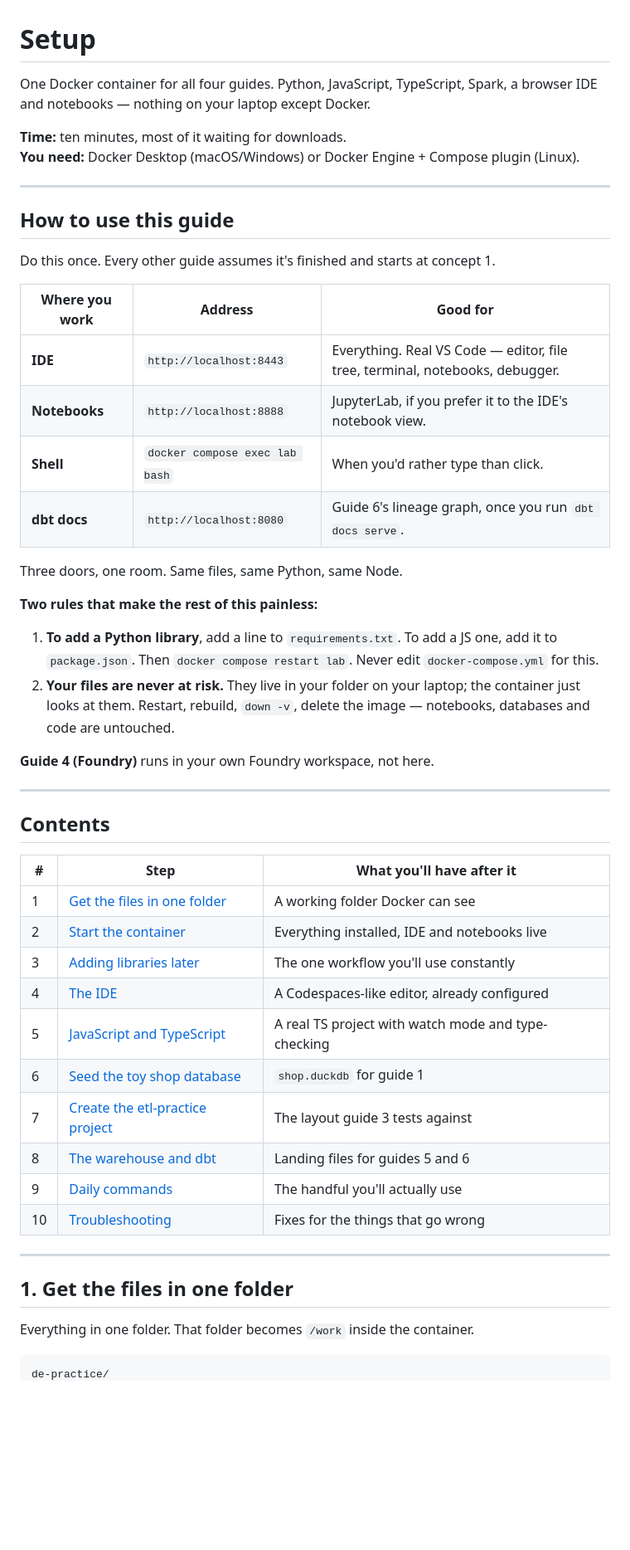
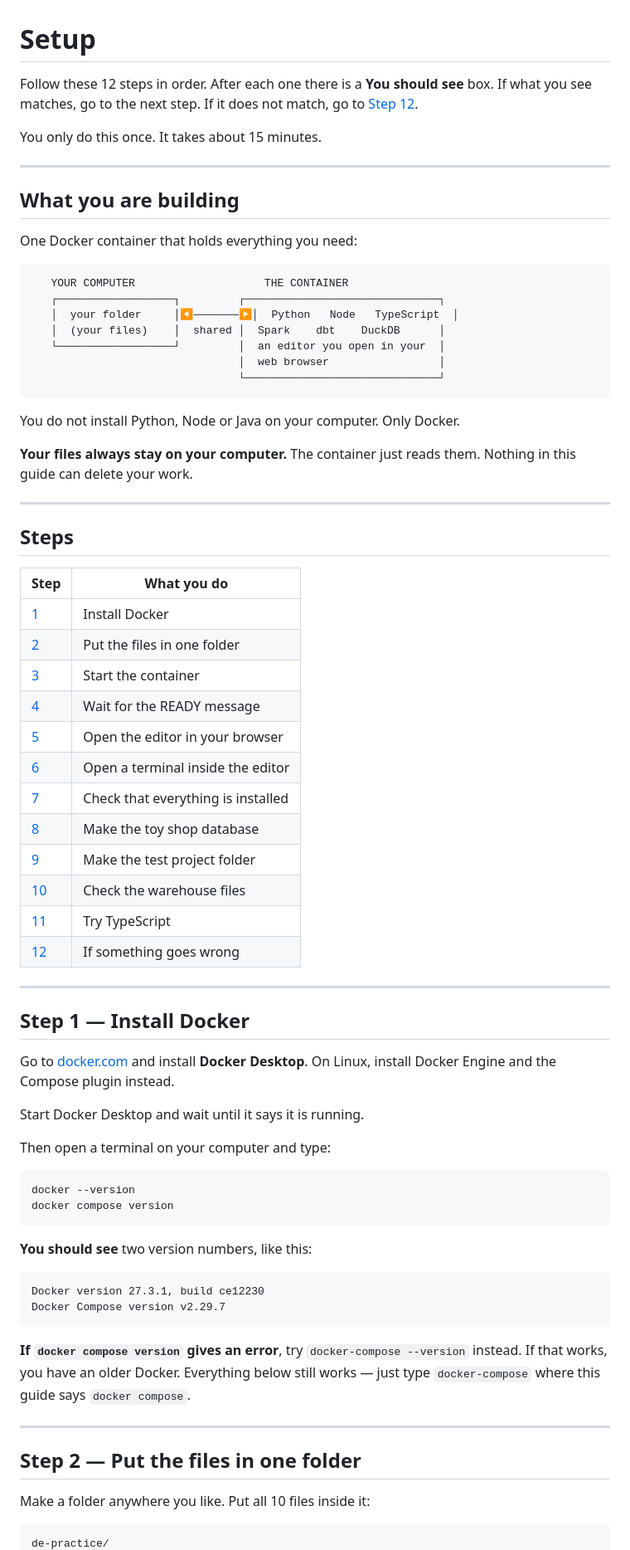
Before and after one commit to omp1911/Study-Roadmap-Guides, a Markdown page: Guides/env-setup.md, the part around one of its changes. Shown at 83% size. Drawn GitHub-style; blank space fills up the shorter version.

Commit message:
Revise environment setup instructions
Updated the environment setup guide to clarify steps and improve formatting.

````diff
--- a/Guides/env-setup.md
+++ b/Guides/env-setup.md
@@ -1,54 +1,77 @@
 # Setup
 
-One Docker container for all four guides. Python, JavaScript, TypeScript, Spark, a browser IDE and notebooks — nothing on your laptop except Docker.
+Follow these 12 steps in order. After each one there is a **You should see** box. If what you see matches, go to the next step. If it does not match, go to [Step 12](#step-12--if-something-goes-wrong).
 
-**Time:** ten minutes, most of it waiting for downloads.
-**You need:** Docker Desktop (macOS/Windows) or Docker Engine + Compose plugin (Linux).
+You only do this once. It takes about 15 minutes.
 
 ---
 
-## How to use this guide
+## What you are building
 
-Do this once. Every other guide assumes it's finished and starts at concept 1.
+One Docker container that holds everything you need:
 
-| Where you work | Address | Good for |
-|---|---|---|
-| **IDE** | `http://localhost:8443` | Everything. Real VS Code — editor, file tree, terminal, notebooks, debugger. |
-| **Notebooks** | `http://localhost:8888` | JupyterLab, if you prefer it to the IDE's notebook view. |
-| **Shell** | `docker compose exec lab bash` | When you'd rather type than click. |
-| **dbt docs** | `http://localhost:8080` | Guide 6's lineage graph, once you run `dbt docs serve`. |
+```
+   YOUR COMPUTER                    THE CONTAINER
+   ┌──────────────────┐         ┌──────────────────────────────┐
+   │  your folder     │◀───────▶│  Python   Node   TypeScript  │
+   │  (your files)    │  shared │  Spark    dbt    DuckDB      │
+   └──────────────────┘         │  an editor you open in your  │
+                                │  web browser                 │
+                                └──────────────────────────────┘
+```
 
-Three doors, one room. Same files, same Python, same Node.
+You do not install Python, Node or Java on your computer. Only Docker.
 
-**Two rules that make the rest of this painless:**
-
-1. **To add a Python library**, add a line to `requirements.txt`. To add a JS one, add it to `package.json`. Then `docker compose restart lab`. Never edit `docker-compose.yml` for this.
-2. **Your files are never at risk.** They live in your folder on your laptop; the container just looks at them. Restart, rebuild, `down -v`, delete the image — notebooks, databases and code are untouched.
-
-**Guide 4 (Foundry)** runs in your own Foundry workspace, not here.
+**Your files always stay on your computer.** The container just reads them. Nothing in this guide can delete your work.
 
 ---
 
-## Contents
+## Steps
 
-| # | Step | What you'll have after it |
-|---|---|---|
-| 1 | [Get the files in one folder](#1-get-the-files-in-one-folder) | A working folder Docker can see |
-| 2 | [Start the container](#2-start-the-container) | Everything installed, IDE and notebooks live |
-| 3 | [Adding libraries later](#3-adding-libraries-later) | The one workflow you'll use constantly |
-| 4 | [The IDE](#4-the-ide) | A Codespaces-like editor, already configured |
-| 5 | [JavaScript and TypeScript](#5-javascript-and-typescript) | A real TS project with watch mode and type-checking |
-| 6 | [Seed the toy shop database](#6-seed-the-toy-shop-database) | `shop.duckdb` for guide 1 |
-| 7 | [Create the etl-practice project](#7-create-the-etl-practice-project) | The layout guide 3 tests against |
-| 8 | [The warehouse and dbt](#8-the-warehouse-and-dbt) | Landing files for guides 5 and 6 |
-| 9 | [Daily commands](#9-daily-commands) | The handful you'll actually use |
-| 10 | [Troubleshooting](#10-troubleshooting) | Fixes for the things that go wrong |
+| Step | What you do |
+|---|---|
+| [1](#step-1--install-docker) | Install Docker |
+| [2](#step-2--put-the-files-in-one-folder) | Put the files in one folder |
+| [3](#step-3--start-the-container) | Start the container |
+| [4](#step-4--wait-for-the-ready-message) | Wait for the READY message |
+| [5](#step-5--open-the-editor-in-your-browser) | Open the editor in your browser |
+| [6](#step-6--open-a-terminal-inside-the-editor) | Open a terminal inside the editor |
+| [7](#step-7--check-that-everything-is-installed) | Check that everything is installed |
+| [8](#step-8--make-the-toy-shop-database) | Make the toy shop database |
+| [9](#step-9--make-the-test-project-folder) | Make the test project folder |
+| [10](#step-10--check-the-warehouse-files) | Check the warehouse files |
+| [11](#step-11--try-typescript) | Try TypeScript |
+| [12](#step-12--if-something-goes-wrong) | If something goes wrong |
 
 ---
 
-## 1. Get the files in one folder
+## Step 1 — Install Docker
 
-Everything in one folder. That folder becomes `/work` inside the container.
+Go to [docker.com](https://www.docker.com/products/docker-desktop/) and install **Docker Desktop**. On Linux, install Docker Engine and the Compose plugin instead.
+
+Start Docker Desktop and wait until it says it is running.
+
+Then open a terminal on your computer and type:
+
+```bash
+docker --version
+docker compose version
+```
+
+**You should see** two version numbers, like this:
+
+```
+Docker version 27.3.1, build ce12230
+Docker Compose version v2.29.7
+```
+
+**If `docker compose version` gives an error**, try `docker-compose --version` instead. If that works, you have an older Docker. Everything below still works — just type `docker-compose` where this guide says `docker compose`.
+
+---
+
+## Step 2 — Put the files in one folder
+
+Make a folder anywhere you like. Put all 10 files inside it:
 
 ```
 de-practice/
````
Also changed, not shown: other parts of Guides/env-setup.md (+245 -175 lines).
